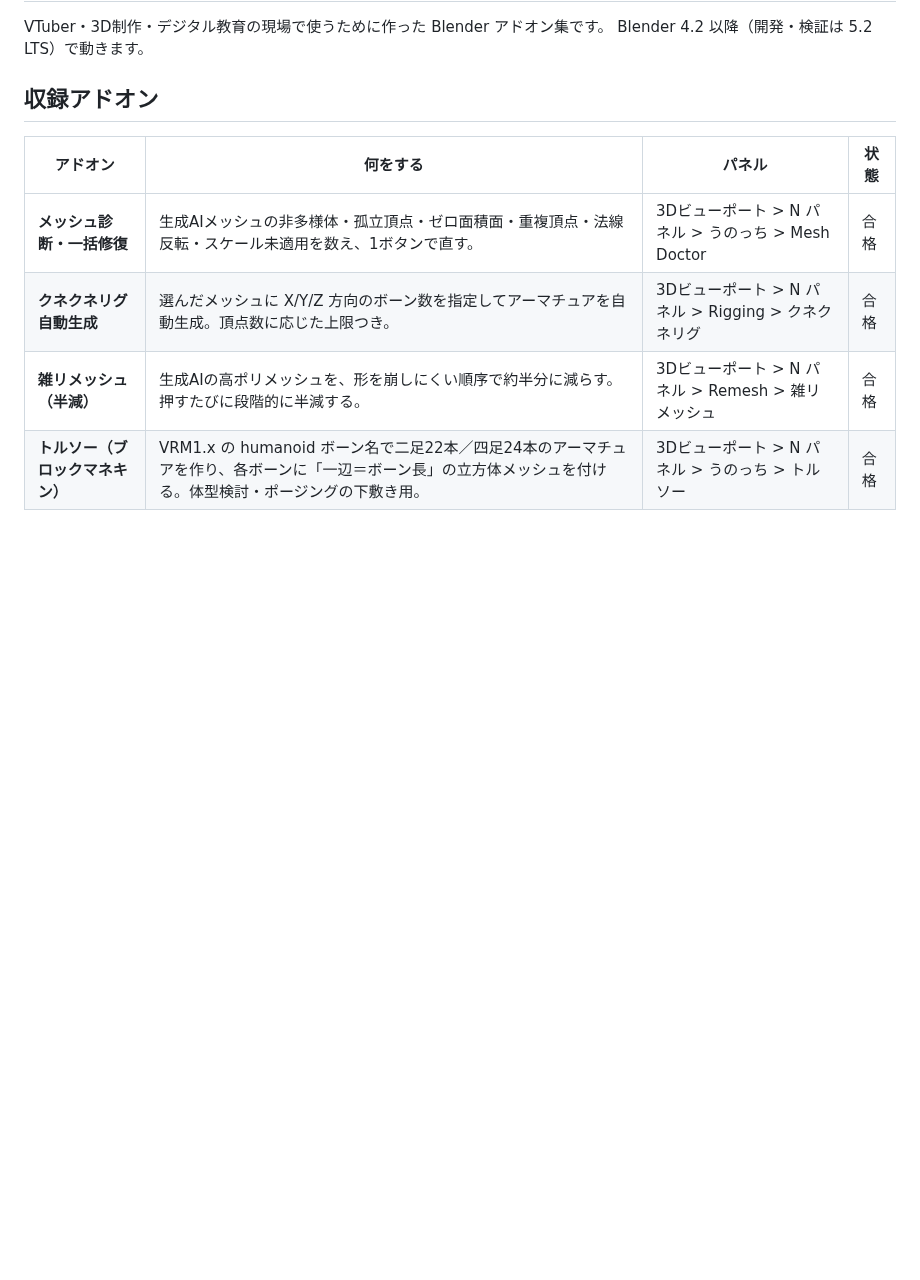
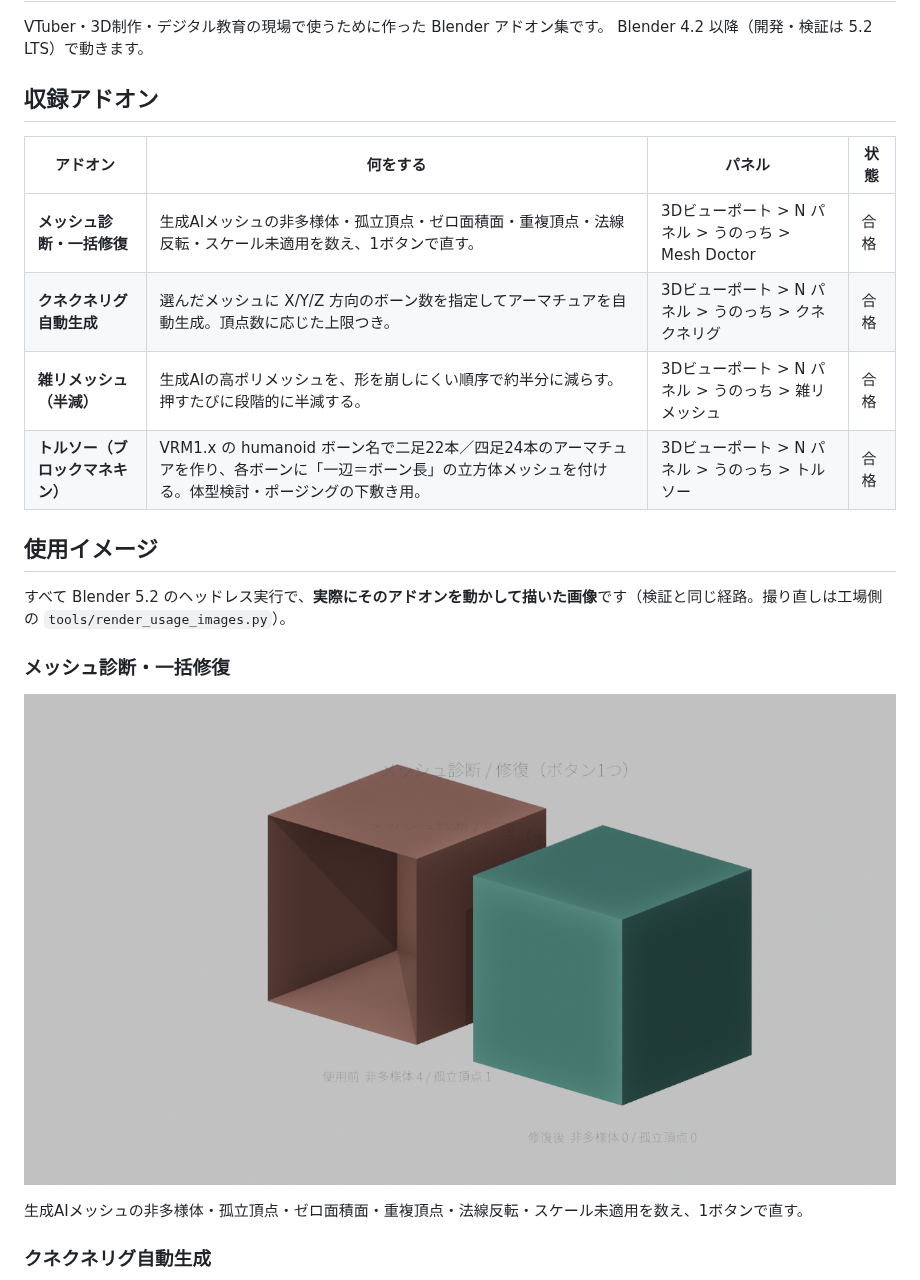
Before and after one commit to sanpeita/unotchi-blender-addons, a Markdown page: README.md, the part around one of its changes. GitHub-like rendering; pictures changed too: docs/images/unotchi_mesh_doctor.png (added); blank space fills up the shorter version.

```diff
--- a/README.md
+++ b/README.md
@@ -9,7 +9,21 @@ Blender 4.2 以降（開発・検証は 5.2 LTS）で動きます。
 | アドオン | 何をする | パネル | 状態 |
 |---|---|---|---|
 | **メッシュ診断・一括修復** | 生成AIメッシュの非多様体・孤立頂点・ゼロ面積面・重複頂点・法線反転・スケール未適用を数え、1ボタンで直す。 | 3Dビューポート > N パネル > うのっち > Mesh Doctor | 合格 |
-| **クネクネリグ自動生成** | 選んだメッシュに X/Y/Z 方向のボーン数を指定してアーマチュアを自動生成。頂点数に応じた上限つき。 | 3Dビューポート > N パネル > Rigging > クネクネリグ | 合格 |
-| **雑リメッシュ（半減）** | 生成AIの高ポリメッシュを、形を崩しにくい順序で約半分に減らす。押すたびに段階的に半減する。 | 3Dビューポート > N パネル > Remesh > 雑リメッシュ | 合格 |
+| **クネクネリグ自動生成** | 選んだメッシュに X/Y/Z 方向のボーン数を指定してアーマチュアを自動生成。頂点数に応じた上限つき。 | 3Dビューポート > N パネル > うのっち > クネクネリグ | 合格 |
+| **雑リメッシュ（半減）** | 生成AIの高ポリメッシュを、形を崩しにくい順序で約半分に減らす。押すたびに段階的に半減する。 | 3Dビューポート > N パネル > うのっち > 雑リメッシュ | 合格 |
 | **トルソー（ブロックマネキン）** | VRM1.x の humanoid ボーン名で二足22本／四足24本のアーマチュアを作り、各ボーンに「一辺＝ボーン長」の立方体メッシュを付ける。体型検討・ポージングの下敷き用。 | 3Dビューポート > N パネル > うのっち > トルソー | 合格 |
 <!-- ADDONS:END -->
+
+<!-- USAGE:START -->
+## 使用イメージ
+
+すべて Blender 5.2 のヘッドレス実行で、**実際にそのアドオンを動かして描いた画像**です（検証と同じ経路。撮り直しは工場側の `tools/render_usage_images.py`）。
+
+### メッシュ診断・一括修復
+
+![メッシュ診断・一括修復の使用イメージ](docs/images/unotchi_mesh_doctor.png)
+
+生成AIメッシュの非多様体・孤立頂点・ゼロ面積面・重複頂点・法線反転・スケール未適用を数え、1ボタンで直す。
+
+### クネクネリグ自動生成
+
```
Also changed, not shown: other parts of README.md (+17 -0 lines), docs/images/auto_snake_rig.png (added), docs/images/unotchi_torso_rig.png (added), docs/images/zatsu_remesh.png (added).
